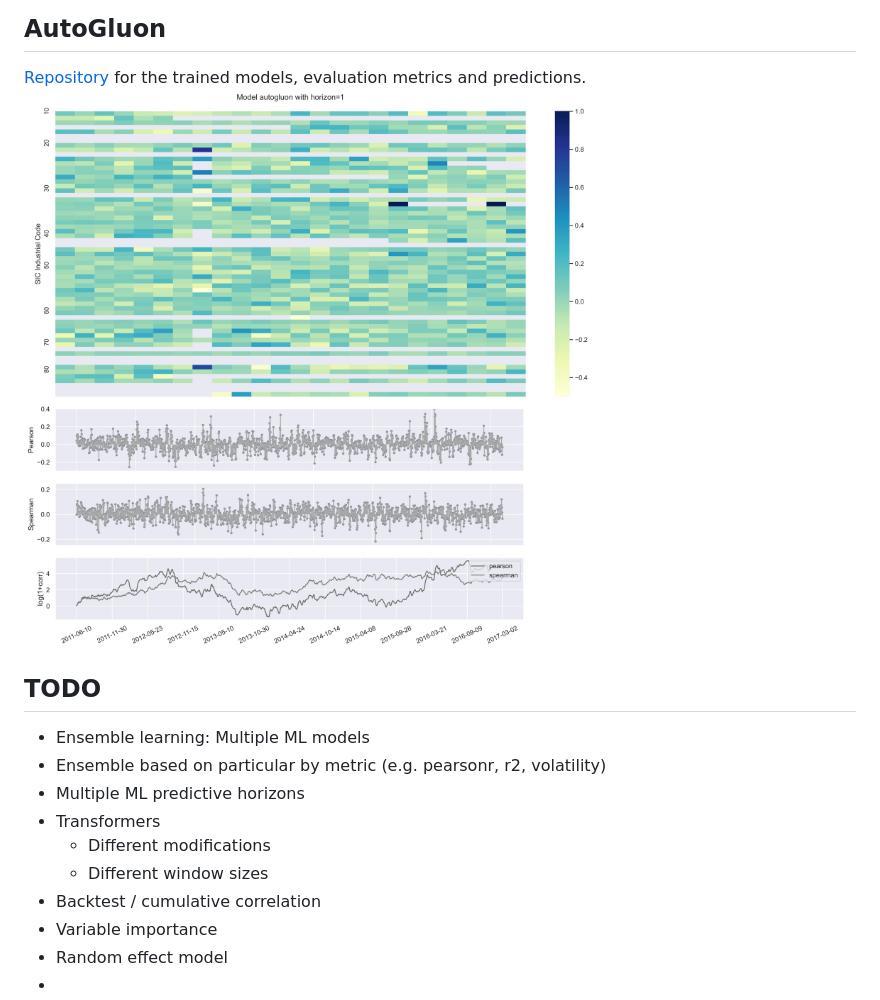
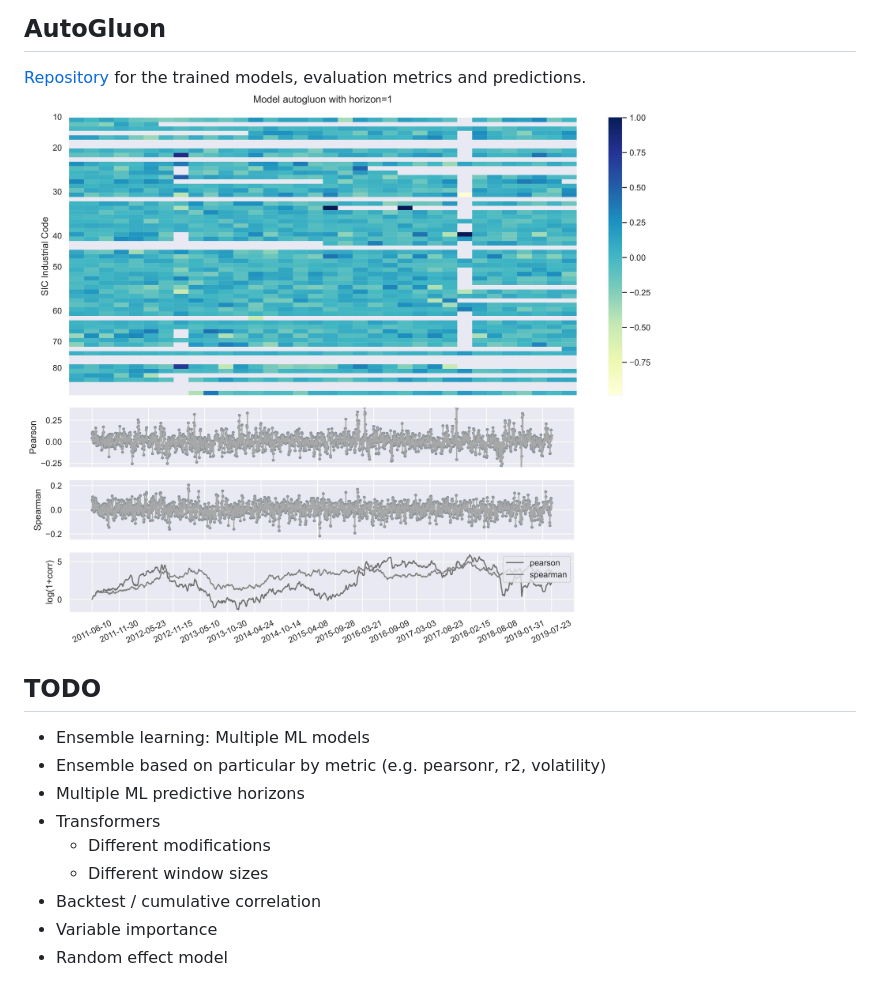
Before and after one commit to JerryLiuMY/ML_Prediction, a Markdown page: README.md, the part around the change. Drawn GitHub-style; pictures changed too: __resources__/autogluon.jpg.

```diff
--- a/README.md
+++ b/README.md
@@ -26,4 +26,3 @@ Dictionary of parameters: https://github.com/xiubooth/ML_Prediction/blob/main/pa
 - Backtest / cumulative correlation
 - Variable importance
 - Random effect model
--
```
Also changed, not shown: 1 other file.
